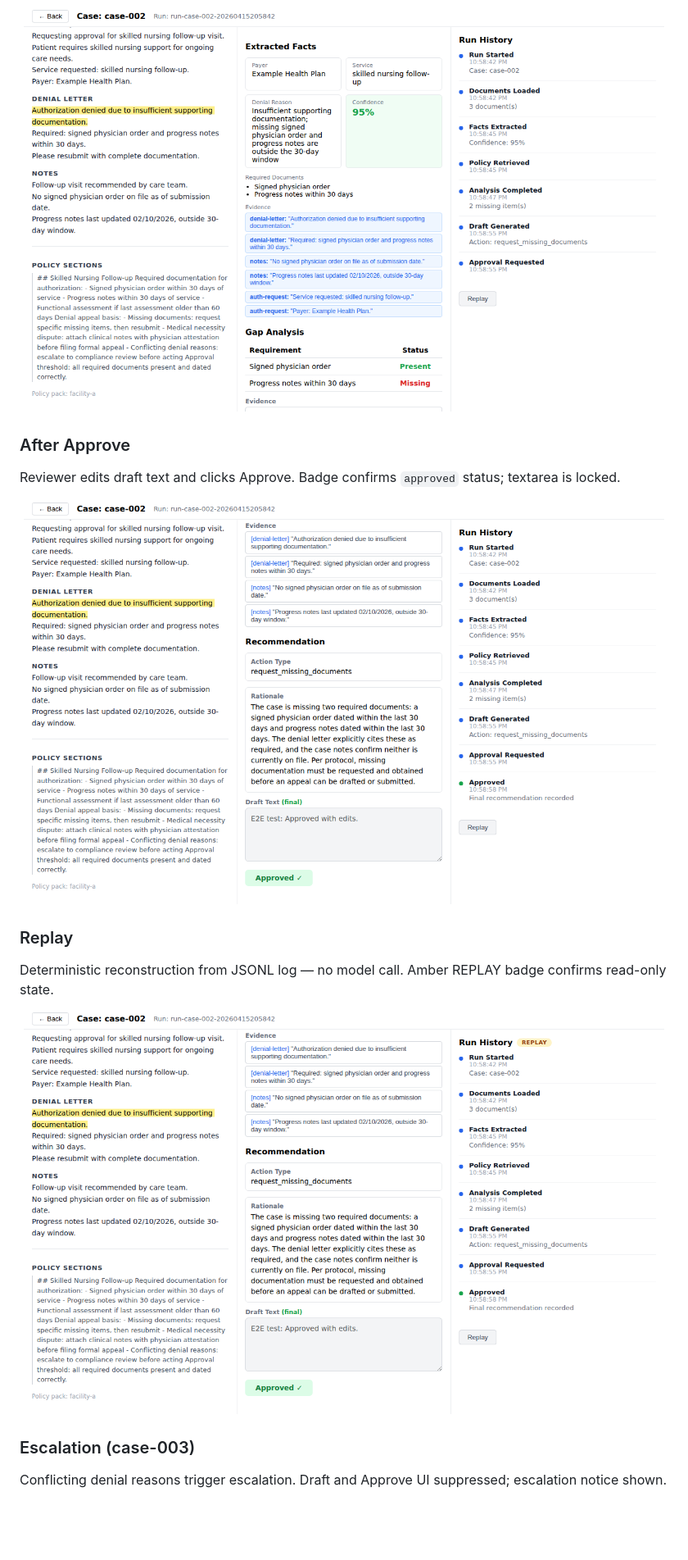
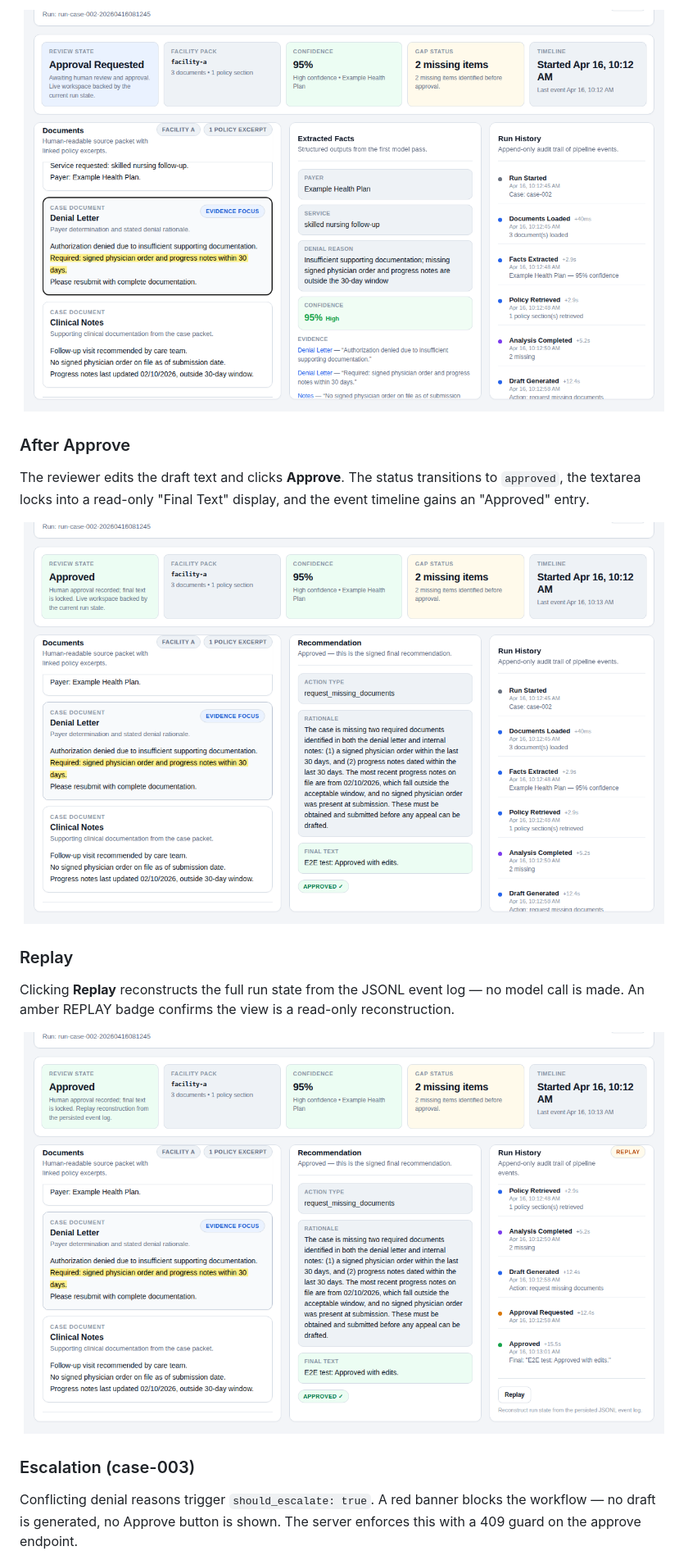
Before and after one commit to yuan-cloud/denial-review-workbench, a Markdown page: README.md, the part around one of its changes. Shown at 82% size. GitHub-like rendering; pictures changed too: docs/screenshots/03-evidence-highlight.png, docs/screenshots/04-after-approve.png, docs/screenshots/05-replay.png; blank space fills up the shorter version.

```diff
--- a/README.md
+++ b/README.md
@@ -45,4 +45,4 @@ Clicking an evidence reference highlights the source quote in the document panel
 
 ### After Approve
-Reviewer edits draft text and clicks Approve. Badge confirms `approved` status; textarea is locked.
+The reviewer edits the draft text and clicks **Approve**. The status transitions to `approved`, the textarea locks into a read-only "Final Text" display, and the event timeline gains an "Approved" entry.
 
@@ -50,4 +50,4 @@ Reviewer edits draft text and clicks Approve. Badge confirms `approved` status;
 
 ### Replay
-Deterministic reconstruction from JSONL log — no model call. Amber REPLAY badge confirms read-only state.
+Clicking **Replay** reconstructs the full run state from the JSONL event log — no model call is made. An amber REPLAY badge confirms the view is a read-only reconstruction.
 
@@ -55,4 +55,4 @@ Deterministic reconstruction from JSONL log — no model call. Amber REPLAY badg
 
 ### Escalation (case-003)
-Conflicting denial reasons trigger escalation. Draft and Approve UI suppressed; escalation notice shown.
+Conflicting denial reasons trigger `should_escalate: true`. A red banner blocks the workflow — no draft is generated, no Approve button is shown. The server enforces this with a 409 guard on the approve endpoint.
 
```
Also changed, not shown: other parts of README.md (+10 -10 lines), docs/screenshots/01-case-list.png, docs/screenshots/02-run-results.png, docs/screenshots/06-escalation.png, 1 other file.
